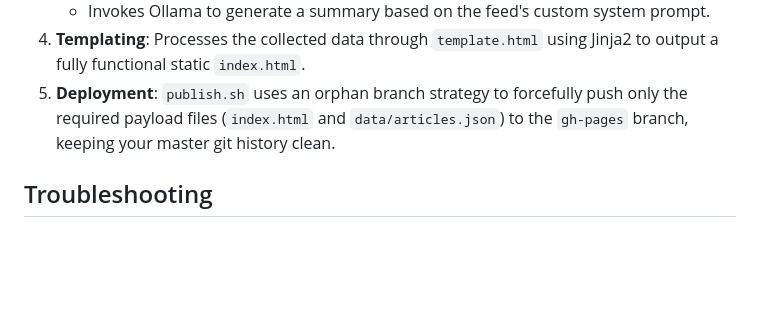
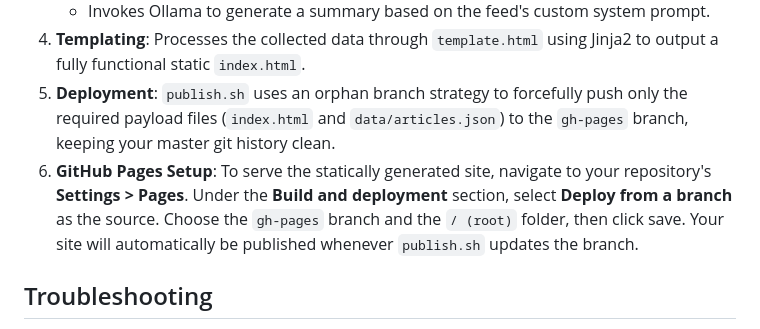
Before and after one commit to hinxx/substack-rss, a Markdown page: README.md, the part around the change. Rendered like a GitHub page; blank space fills up the shorter version.

Commit message:
wip on readme

```diff
--- a/README.md
+++ b/README.md
@@ -76,6 +76,7 @@ bash publish.sh
    - Invokes Ollama to generate a summary based on the feed's custom system prompt.
 4. **Templating**: Processes the collected data through `template.html` using Jinja2 to output a fully functional static `index.html`.
 5. **Deployment**: `publish.sh` uses an orphan branch strategy to forcefully push only the required payload files (`index.html` and `data/articles.json`) to the `gh-pages` branch, keeping your master git history clean.
+6. **GitHub Pages Setup**: To serve the statically generated site, navigate to your repository's **Settings > Pages**. Under the **Build and deployment** section, select **Deploy from a branch** as the source. Choose the `gh-pages` branch and the `/ (root)` folder, then click save. Your site will automatically be published whenever `publish.sh` updates the branch.
 
 ## Troubleshooting
 
```
